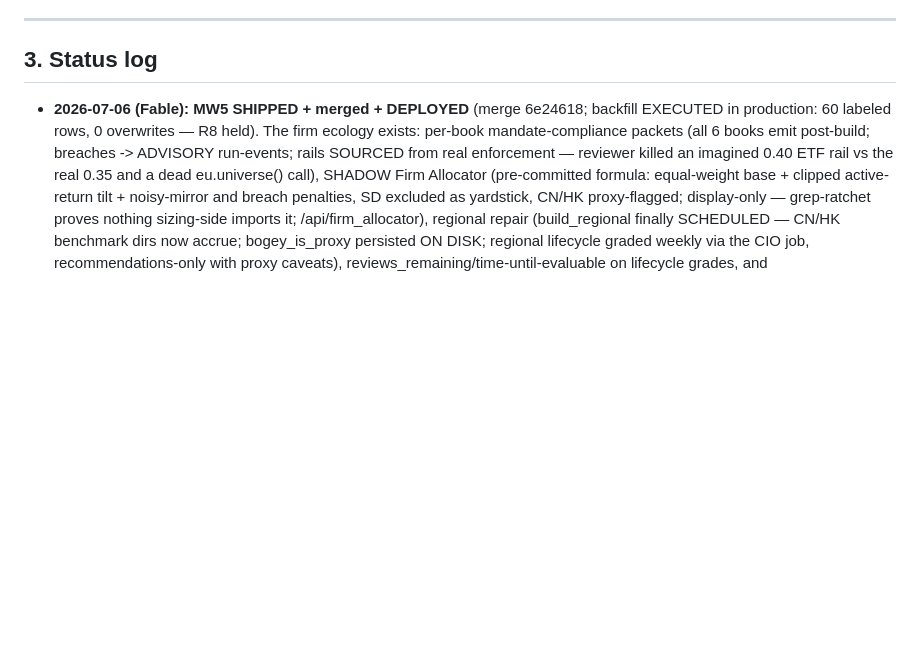
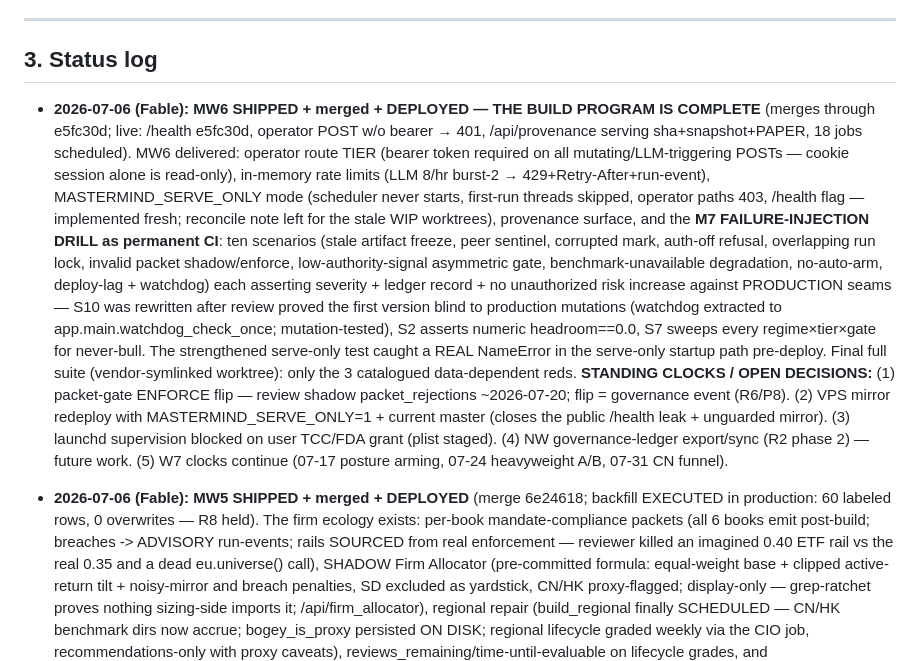
Before and after one commit to chriswong6031-creator/Mastermind, a Markdown page: research/MASTERMIND_CONTROL_PLANE_MASTERPLAN.md, the part around the change. Drawn GitHub-style; blank space fills up the shorter version.

Commit message:
docs(program): MW6 status — public/operator split + M7 drill live; THE CONTROL-PLANE PROGRAM IS COMPLETE
Co-Authored-By: Claude Fable 5 <noreply@anthropic.com>

```diff
--- a/research/MASTERMIND_CONTROL_PLANE_MASTERPLAN.md
+++ b/research/MASTERMIND_CONTROL_PLANE_MASTERPLAN.md
@@ -224,6 +224,31 @@ Routing: **Sonnet builds, Opus reviews, Fable adjudicates/merges.** Haiku only f
 
 ## 3. Status log
 
+- **2026-07-06 (Fable): MW6 SHIPPED + merged + DEPLOYED — THE BUILD PROGRAM IS COMPLETE**
+  (merges through e5fc30d; live: /health e5fc30d, operator POST w/o bearer → 401,
+  /api/provenance serving sha+snapshot+PAPER, 18 jobs scheduled). MW6 delivered: operator
+  route TIER (bearer token required on all mutating/LLM-triggering POSTs — cookie session
+  alone is read-only), in-memory rate limits (LLM 8/hr burst-2 → 429+Retry-After+run-event),
+  MASTERMIND_SERVE_ONLY mode (scheduler never starts, first-run threads skipped, operator
+  paths 403, /health flag — implemented fresh; reconcile note left for the stale WIP
+  worktrees), provenance surface, and the **M7 FAILURE-INJECTION DRILL as permanent CI**:
+  ten scenarios (stale artifact freeze, peer sentinel, corrupted mark, auth-off refusal,
+  overlapping run lock, invalid packet shadow/enforce, low-authority-signal asymmetric gate,
+  benchmark-unavailable degradation, no-auto-arm, deploy-lag + watchdog) each asserting
+  severity + ledger record + no unauthorized risk increase against PRODUCTION seams —
+  S10 was rewritten after review proved the first version blind to production mutations
+  (watchdog extracted to app.main.watchdog_check_once; mutation-tested), S2 asserts numeric
+  headroom==0.0, S7 sweeps every regime×tier×gate for never-bull. The strengthened serve-only
+  test caught a REAL NameError in the serve-only startup path pre-deploy. Final full suite
+  (vendor-symlinked worktree): only the 3 catalogued data-dependent reds.
+  **STANDING CLOCKS / OPEN DECISIONS:** (1) packet-gate ENFORCE flip — review shadow
+  packet_rejections ~2026-07-20; flip = governance event (R6/P8). (2) VPS mirror redeploy
+  with MASTERMIND_SERVE_ONLY=1 + current master (closes the public /health leak + unguarded
+  mirror). (3) launchd supervision blocked on user TCC/FDA grant (plist staged). (4) NW
+  governance-ledger export/sync (R2 phase 2) — future work. (5) W7 clocks continue
+  (07-17 posture arming, 07-24 heavyweight A/B, 07-31 CN funnel).
+
+
 - **2026-07-06 (Fable): MW5 SHIPPED + merged + DEPLOYED** (merge 6e24618; backfill EXECUTED in
   production: 60 labeled rows, 0 overwrites — R8 held). The firm ecology exists: per-book
   mandate-compliance packets (all 6 books emit post-build; breaches -> ADVISORY run-events;
```
